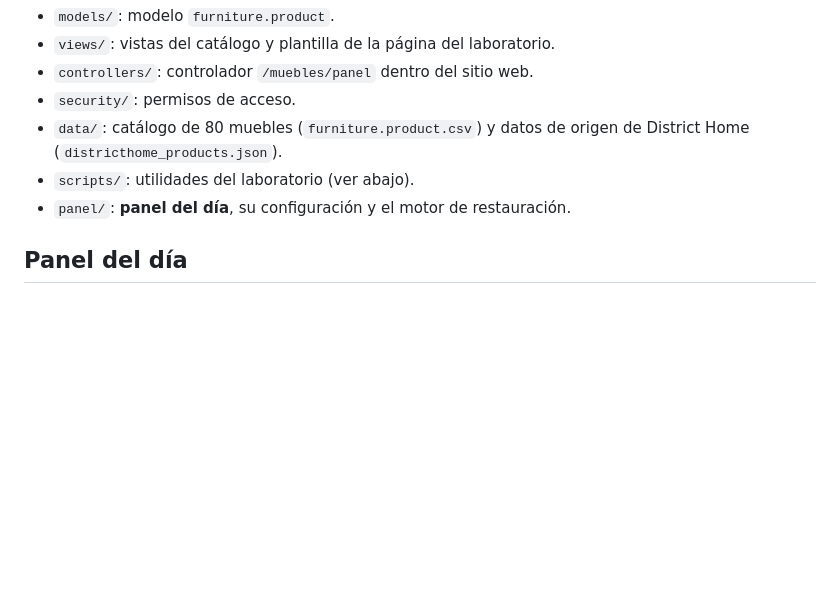
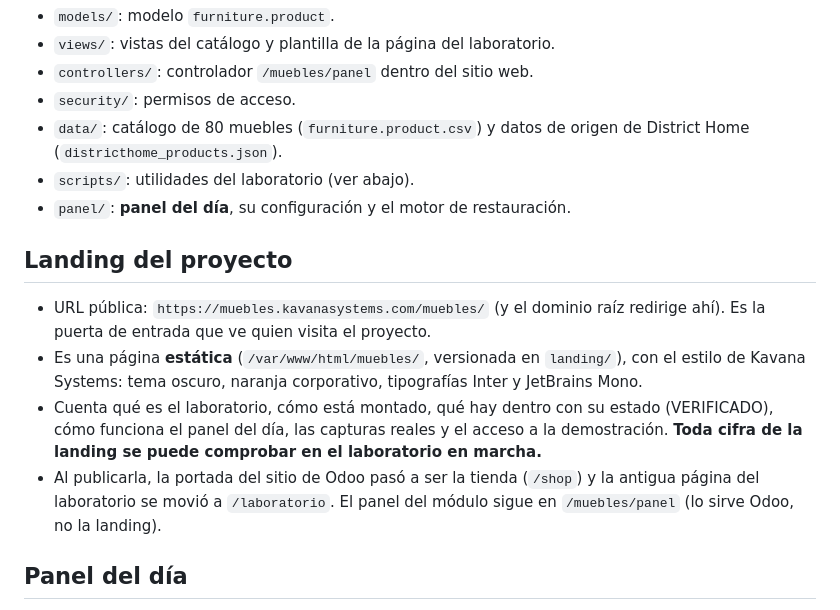
Before and after one commit to kavanasystemsinfo-ui/ODOO_CRM, a Markdown page: README.md, the part around the change. Rendered like a GitHub page; blank space fills up the shorter version.

```diff
--- a/README.md
+++ b/README.md
@@ -63,6 +63,21 @@ dando error 500 aunque los datos ya sean correctos. Ver
   District Home (`districthome_products.json`).
 - `scripts/`: utilidades del laboratorio (ver abajo).
 - `panel/`: **panel del día**, su configuración y el motor de restauración.
+
+## Landing del proyecto
+
+- URL pública: `https://muebles.kavanasystems.com/muebles/` (y el dominio raíz
+  redirige ahí). Es la puerta de entrada que ve quien visita el proyecto.
+- Es una página **estática** (`/var/www/html/muebles/`, versionada en
+  `landing/`), con el estilo de Kavana Systems: tema oscuro, naranja corporativo,
+  tipografías Inter y JetBrains Mono.
+- Cuenta qué es el laboratorio, cómo está montado, qué hay dentro con su estado
+  (VERIFICADO), cómo funciona el panel del día, las capturas reales y el acceso
+  a la demostración. **Toda cifra de la landing se puede comprobar en el
+  laboratorio en marcha.**
+- Al publicarla, la portada del sitio de Odoo pasó a ser la tienda (`/shop`) y
+  la antigua página del laboratorio se movió a `/laboratorio`. El panel del
+  módulo sigue en `/muebles/panel` (lo sirve Odoo, no la landing).
 
 ## Panel del día
 
```
Also changed, not shown: landing/assets/captura-ficha-20260929.png (added), landing/assets/captura-panel-dia-20260929.png (added), landing/assets/captura-tienda-20260929.png (added), 2 other files.
